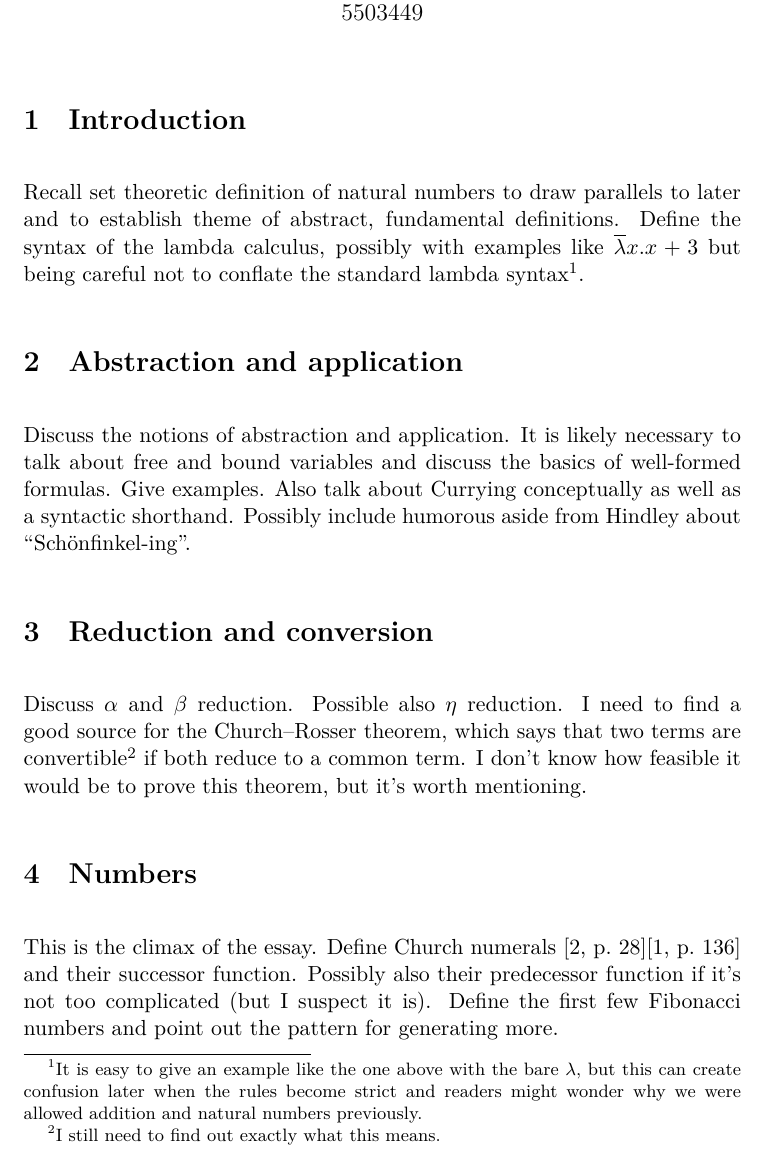
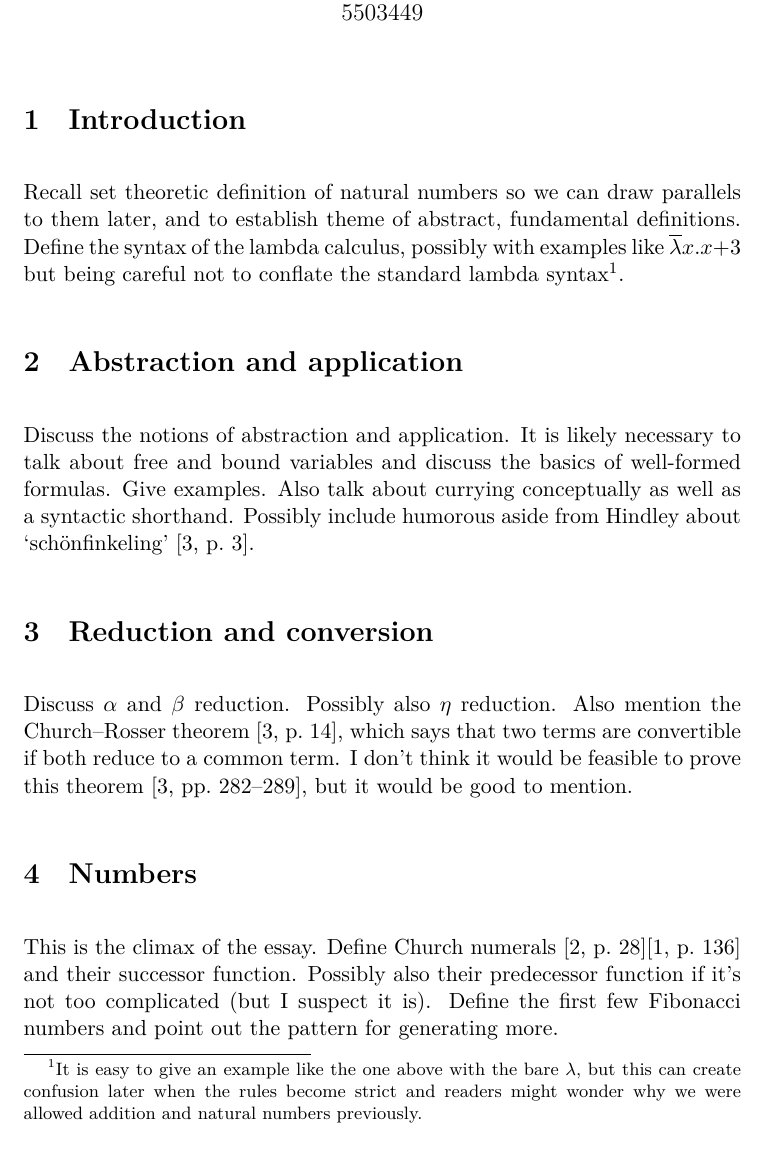
Before and after one commit to DoctorDalek1963/uni, a LaTeX document (second-year/MA262-Scientific-Communication/Essay/main.tex): part of page 1 of 2, cut so that both start at the same text. Compiled offline with XeLaTeX; a missing font is replaced by an installed copy or a similar font.

Commit message:
Finish plan for Essay

```diff
--- a/second-year/MA262-Scientific-Communication/Essay/main.tex
+++ b/second-year/MA262-Scientific-Communication/Essay/main.tex
@@ -67,21 +67,19 @@
 
 \section{Introduction}
 
-Recall set theoretic definition of natural numbers to draw parallels to later and to establish theme of abstract, fundamental definitions. Define the syntax of the lambda calculus, possibly with examples like $\overline \lambda x . x + 3$ but being careful not to conflate the standard lambda syntax\footnote{It is easy to give an example like the one above with the bare $\lambda$, but this can create confusion later when the rules become strict and readers might wonder why we were allowed addition and natural numbers previously.}.
-
-% See \parencite[pp.~7--10]{barendregt-1981-lambda-calculus} and \citeauthor{church-1965-calculi-lambda-conversion}.
+Recall set theoretic definition of natural numbers so we can draw parallels to them later, and to establish theme of abstract, fundamental definitions. Define the syntax of the lambda calculus, possibly with examples like $\overline \lambda x . x + 3$ but being careful not to conflate the standard lambda syntax\footnote{It is easy to give an example like the one above with the bare $\lambda$, but this can create confusion later when the rules become strict and readers might wonder why we were allowed addition and natural numbers previously.}.
 
 \section{Abstraction and application}
 
-Discuss the notions of abstraction and application. It is likely necessary to talk about free and bound variables and discuss the basics of well-formed formulas. Give examples. Also talk about Currying conceptually as well as a syntactic shorthand. Possibly include humorous aside from Hindley about ``Sch\"onfinkel-ing''.
+Discuss the notions of abstraction and application. It is likely necessary to talk about free and bound variables and discuss the basics of well-formed formulas. Give examples. Also talk about currying conceptually as well as a syntactic shorthand. Possibly include humorous aside from Hindley about `sch\"onfinkeling'~\parencite[p.~3]{hindley-2008-lambda-calculus-and-combinators}.
 
 \section{Reduction and conversion}
 
-Discuss $\alpha$ and $\beta$ reduction. Possible also $\eta$ reduction. I need to find a good source for the Church--Rosser theorem, which says that two terms are convertible\footnote{I still need to find out exactly what this means.} if both reduce to a common term. I don't know how feasible it would be to prove this theorem, but it's worth mentioning. % chktex 8
+Discuss $\alpha$ and $\beta$ reduction. Possibly also $\eta$ reduction. Also mention the Church--Rosser theorem~\parencite[p.~14]{hindley-2008-lambda-calculus-and-combinators}, which says that two terms are convertible if both reduce to a common term. I don't think it would be feasible to prove this theorem~\parencite[pp.~282--289]{hindley-2008-lambda-calculus-and-combinators}, but it would be good to mention. % chktex 8
 
 % \subsection{Ideas}
 %
-% We need to define the syntax and semantics. We should talk about Currying and its $\lambda x y . \cdots$ shorthand. We should define Church numerals, addition, subtraction (how?), and multiplication (does this need recursion?). Maybe conclude with a method to generate the $n$th Fibonacci number. A function would require introducing recursion, which is too much to fit in one essay.
+% We need to define the syntax and semantics. We should talk about currying and its $\lambda x y . \cdots$ shorthand. We should define Church numerals, addition, subtraction (how?), and multiplication (does this need recursion?). Maybe conclude with a method to generate the $n$th Fibonacci number. A function would require introducing recursion, which is too much to fit in one essay.
 
 \section{Numbers}
 
```
Also changed, not shown: second-year/MA262-Scientific-Communication/Essay/Dyson_Dyson_MA262_Essay_plan.pdf (added), second-year/MA262-Scientific-Communication/Essay/main.tex (6 more changed lines).
